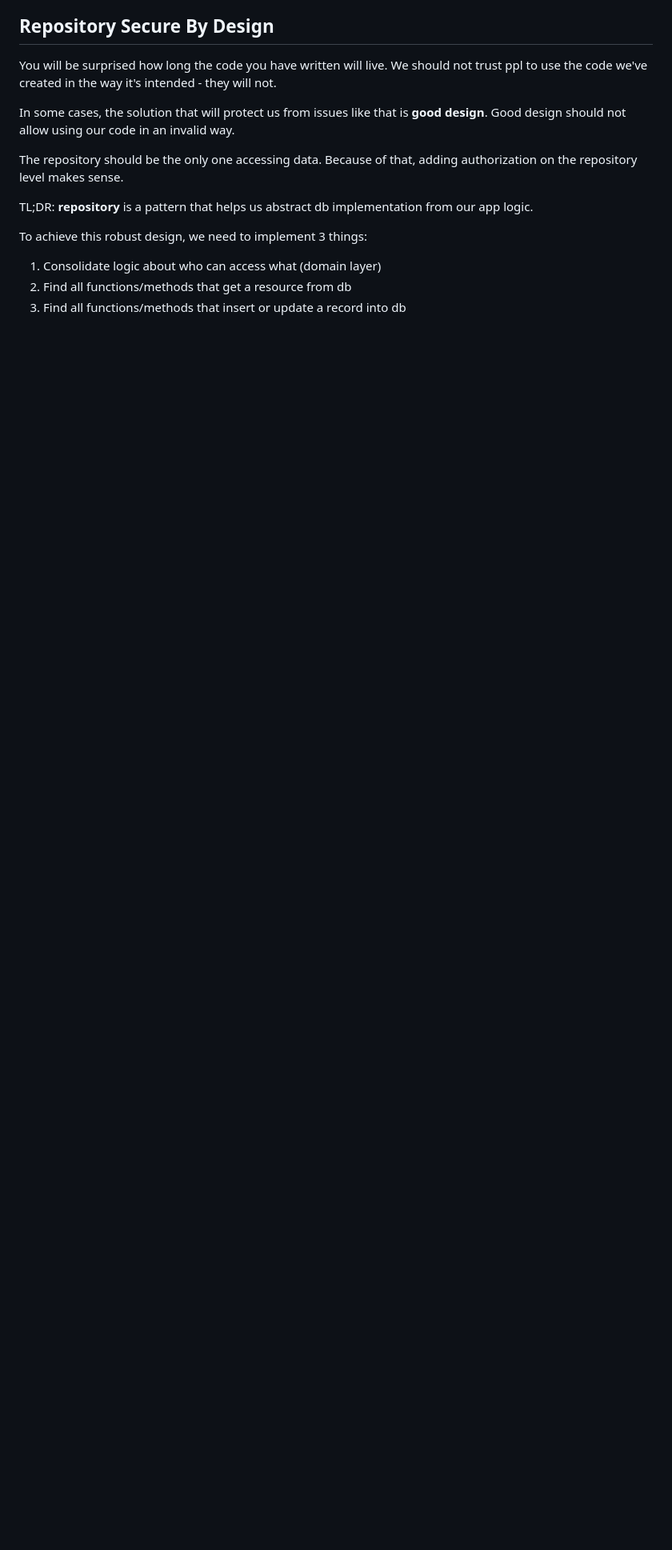
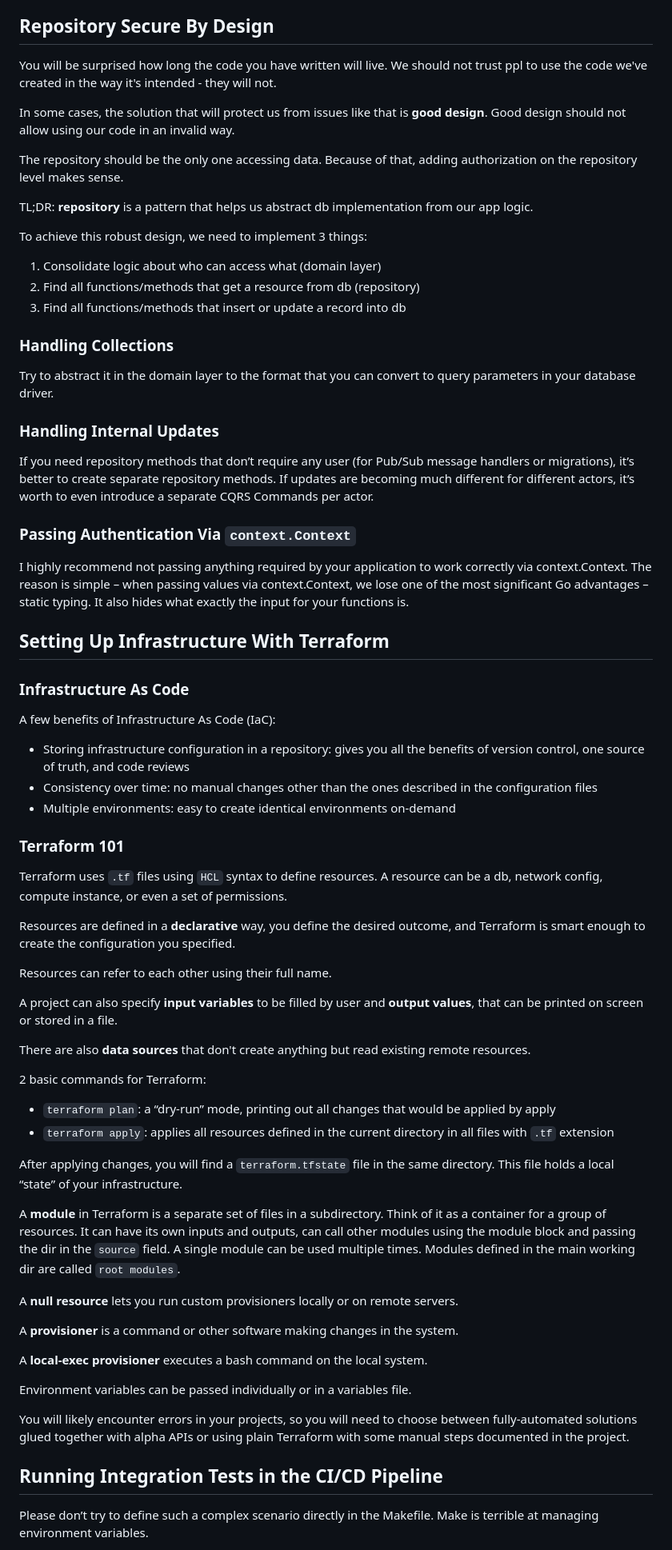
Before and after one commit to ianbunn/tech-wiki, a Markdown page: books/go-with-domain.md, the part around one of its changes. Shown at 80% size. GitHub-like rendering; blank space fills up the shorter version.

Commit message:
Update go with domain notes

```diff
--- a/books/go-with-domain.md
+++ b/books/go-with-domain.md
@@ -314,5 +314,63 @@ TL;DR: **repository** is a pattern that helps us abstract db implementation from
 To achieve this robust design, we need to implement 3 things:
 
 1. Consolidate logic about who can access what (domain layer)
-2. Find all functions/methods that get a resource from db
+2. Find all functions/methods that get a resource from db (repository)
 3. Find all functions/methods that insert or update a record into db
+
+### Handling Collections
+
+Try to abstract it in the domain layer to the format that you can convert to query parameters in your database driver.
+
+### Handling Internal Updates
+
+If you need repository methods that don’t require any user (for Pub/Sub message handlers or migrations), it’s better to create separate repository methods. If updates are becoming much different for different actors, it’s worth to even introduce a separate CQRS Commands per actor.
+
+### Passing Authentication Via `context.Context`
+
+I highly recommend not passing anything required by your application to work correctly via context.Context. The reason is simple – when passing values via context.Context, we lose one of the most significant Go advantages – static typing. It also hides what exactly the input for your functions is.
+
+## Setting Up Infrastructure With Terraform
+
+### Infrastructure As Code
+
+A few benefits of Infrastructure As Code (IaC):
+
+- Storing infrastructure configuration in a repository: gives you all the benefits of version control, one source of truth, and code reviews
+- Consistency over time: no manual changes other than the ones described in the configuration files
+- Multiple environments: easy to create identical environments on-demand
+
+### Terraform 101
+
+Terraform uses `.tf` files using `HCL` syntax to define resources. A resource can be a db, network config, compute instance, or even a set of permissions.
+
+Resources are defined in a **declarative** way, you define the desired outcome, and Terraform is smart enough to create the configuration you specified.
+
+Resources can refer to each other using their full name.
+
+A project can also specify **input variables** to be filled by user and **output values**, that can be printed on screen or stored in a file.
+
+There are also **data sources** that don't create anything but read existing remote resources.
+
+2 basic commands for Terraform:
+
+- `terraform plan`:  a “dry-run” mode, printing out all changes that would be applied by apply
+- `terraform apply`: applies all resources defined in the current directory in all files with `.tf` extension
+
+After applying changes, you will find a `terraform.tfstate` file in the same directory. This file holds a local “state” of your infrastructure.
+
+A **module** in Terraform is a separate set of files in a subdirectory. Think of it as a container for a group of resources. It can have its own inputs and outputs, can call other modules using the module block and passing the dir in the `source` field. A single module can be used multiple times. Modules defined in the main working dir are called `root modules`.
+
+A **null resource** lets you run custom provisioners locally or on remote servers.
+
+A **provisioner** is a command or other software making changes in the system.
+
+A **local-exec provisioner** executes a bash command on the local system.
+
+Environment variables can be passed individually or in a variables file.
+
+You will likely encounter errors in your projects, so you will need to choose between fully-automated solutions glued together with alpha APIs or using plain Terraform with some manual steps documented in the project.
+
+## Running Integration Tests in the CI/CD Pipeline
+
+Please don’t try to define such a complex scenario directly in the Makefile. Make is terrible at managing environment variables.
+
```
Also changed, not shown: other parts of books/go-with-domain.md (+12 -0 lines).
